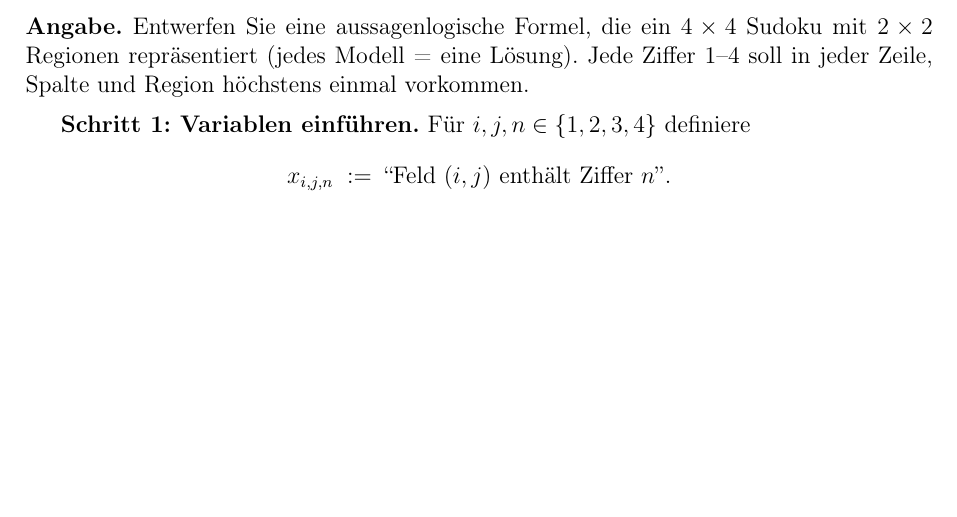
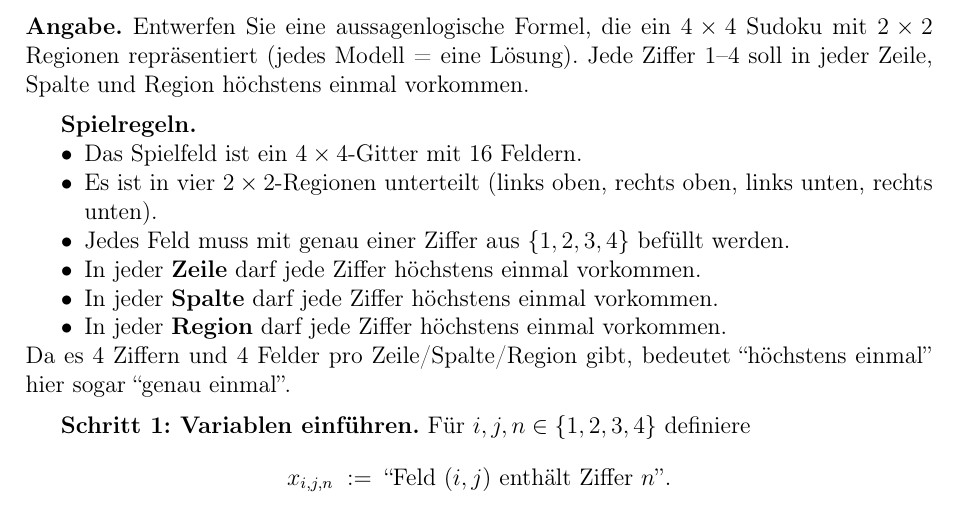
Before and after one commit to Fafoooo/aau_26S_Logik, a LaTeX document (ueb4/loesung_blatt04.tex): part of page 1 of 6, cut so that both start at the same text, the shorter picture padded with empty space. Compiled offline with pdfLaTeX.

Commit message:
ueb4: Spielregeln in Aufgabe 1 als Stichpunkte ergänzt
Co-Authored-By: Claude Opus 4.6 (1M context) <noreply@anthropic.com>

```diff
--- a/ueb4/loesung_blatt04.tex
+++ b/ueb4/loesung_blatt04.tex
@@ -31,6 +31,24 @@
 $4 \times 4$ Sudoku mit $2 \times 2$ Regionen repr\"asentiert (jedes
 Modell = eine L\"osung). Jede Ziffer $1$--$4$ soll in jeder Zeile,
 Spalte und Region h\"ochstens einmal vorkommen.
+
+\medskip
+\textbf{Spielregeln.}
+\begin{itemize}[nosep]
+\item Das Spielfeld ist ein $4 \times 4$-Gitter mit 16~Feldern.
+\item Es ist in vier $2 \times 2$-Regionen unterteilt
+      (links oben, rechts oben, links unten, rechts unten).
+\item Jedes Feld muss mit genau einer Ziffer aus $\{1,2,3,4\}$
+      bef\"ullt werden.
+\item In jeder \textbf{Zeile} darf jede Ziffer h\"ochstens einmal
+      vorkommen.
+\item In jeder \textbf{Spalte} darf jede Ziffer h\"ochstens einmal
+      vorkommen.
+\item In jeder \textbf{Region} darf jede Ziffer h\"ochstens einmal
+      vorkommen.
+\end{itemize}
+Da es 4~Ziffern und 4~Felder pro Zeile/Spalte/Region gibt, bedeutet
+``h\"ochstens einmal'' hier sogar ``genau einmal''.
 
 \medskip
 \textbf{Schritt 1: Variablen einf\"uhren.}
```
Also changed, not shown: ueb4/loesung_blatt04.pdf.
